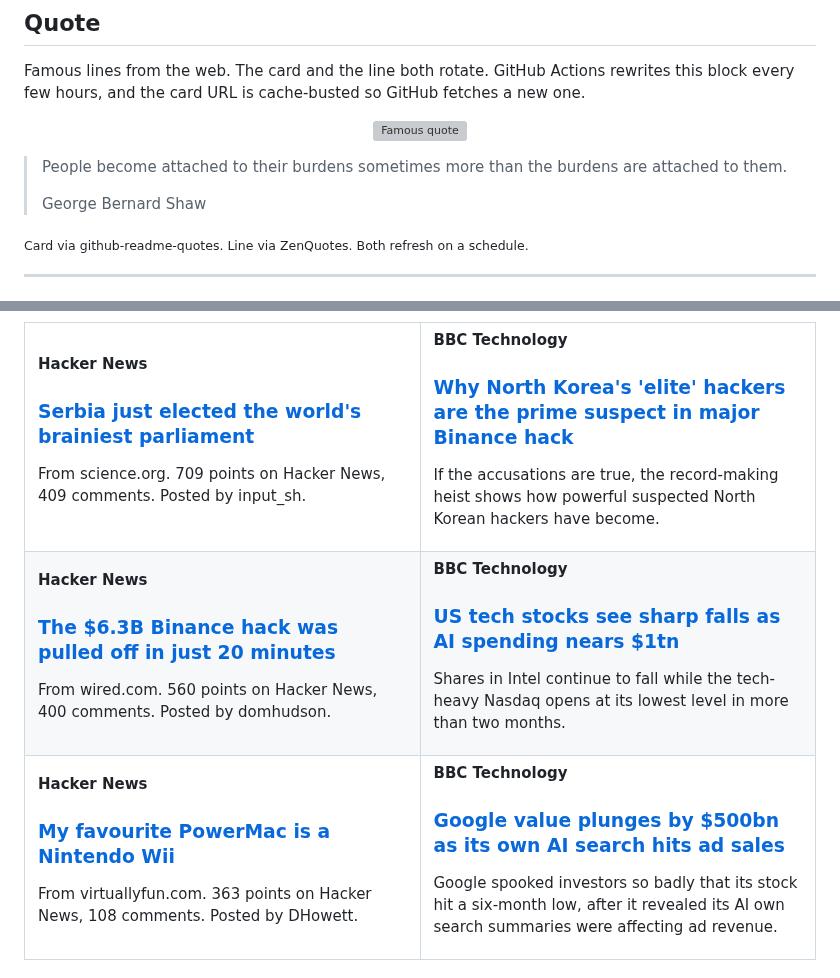
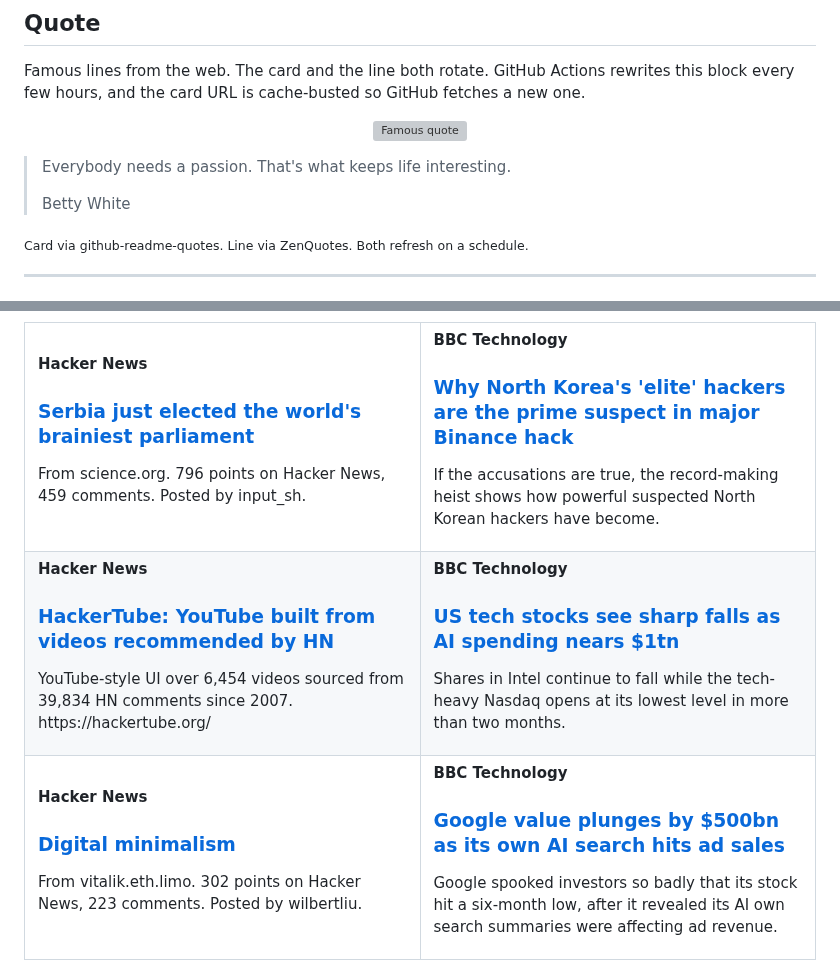
Before and after one commit to tahirkodx/tahirkodx, a Markdown page: README.md, 2 parts joined by grey strips. Rendered like a GitHub page; grey boxes are pictures that could not be loaded.

Commit message:
docs: refresh quote and news feed

```diff
--- a/README.md
+++ b/README.md
@@ -420,8 +420,8 @@ Famous lines from the web. The card and the line both rotate. GitHub Actions rew
 </p>
 
-> People become attached to their burdens sometimes more than the burdens are attached to them.
+> Everybody needs a passion. That's what keeps life interesting.
 >
-> George Bernard Shaw
+> Betty White
 
 <sub>Card via github-readme-quotes. Line via ZenQuotes. Both refresh on a schedule.</sub>
 <!--FEED:QUOTE:END-->
@@ -438,7 +438,7 @@ Hacker News and BBC Technology. Headline, title, and a short dek. Rewritten auto
     <td width="50%" valign="top">
       <p><strong>Hacker News</strong></p>
       <h3><a href="https://www.science.org/content/article/serbia-just-elected-world-s-brainiest-parliament">Serbia just elected the world's brainiest parliament</a></h3>
-      <p>From science.org. 709 points on Hacker News, 409 comments. Posted by input_sh.</p>
+      <p>From science.org. 796 points on Hacker News, 459 comments. Posted by input_sh.</p>
     </td>
     <td width="50%" valign="top">
       <p><strong>BBC Technology</strong></p>
@@ -449,8 +449,8 @@ Hacker News and BBC Technology. Headline, title, and a short dek. Rewritten auto
   <tr>
     <td width="50%" valign="top">
       <p><strong>Hacker News</strong></p>
-      <h3><a href="https://www.wired.com/story/the-dollar63-billion-binance-hack-was-pulled-off-in-just-20-minutes/">The $6.3B Binance hack was pulled off in just 20 minutes</a></h3>
-      <p>From wired.com. 560 points on Hacker News, 400 comments. Posted by domhudson.</p>
+      <h3><a href="https://karpathy.bearblog.dev/hacker-tube/">HackerTube: YouTube built from videos recommended by HN</a></h3>
+      <p>YouTube-style UI over 6,454 videos sourced from 39,834 HN comments since 2007. https://hackertube.org/</p>
     </td>
     <td width="50%" valign="top">
       <p><strong>BBC Technology</strong></p>
@@ -461,8 +461,8 @@ Hacker News and BBC Technology. Headline, title, and a short dek. Rewritten auto
   <tr>
     <td width="50%" valign="top">
       <p><strong>Hacker News</strong></p>
-      <h3><a href="https://virtuallyfun.com/2026/10/29/my-favourite-powermac-is-a-nintendo-wii/">My favourite PowerMac is a Nintendo Wii</a></h3>
-      <p>From virtuallyfun.com. 363 points on Hacker News, 108 comments. Posted by DHowett.</p>
+      <h3><a href="https://vitalik.eth.limo/general/2026/10/31/digital_minimalism.html">Digital minimalism</a></h3>
+      <p>From vitalik.eth.limo. 302 points on Hacker News, 223 comments. Posted by wilbertliu.</p>
     </td>
     <td width="50%" valign="top">
       <p><strong>BBC Technology</strong></p>
```
Also changed, not shown: other parts of README.md (+2 -2 lines).
